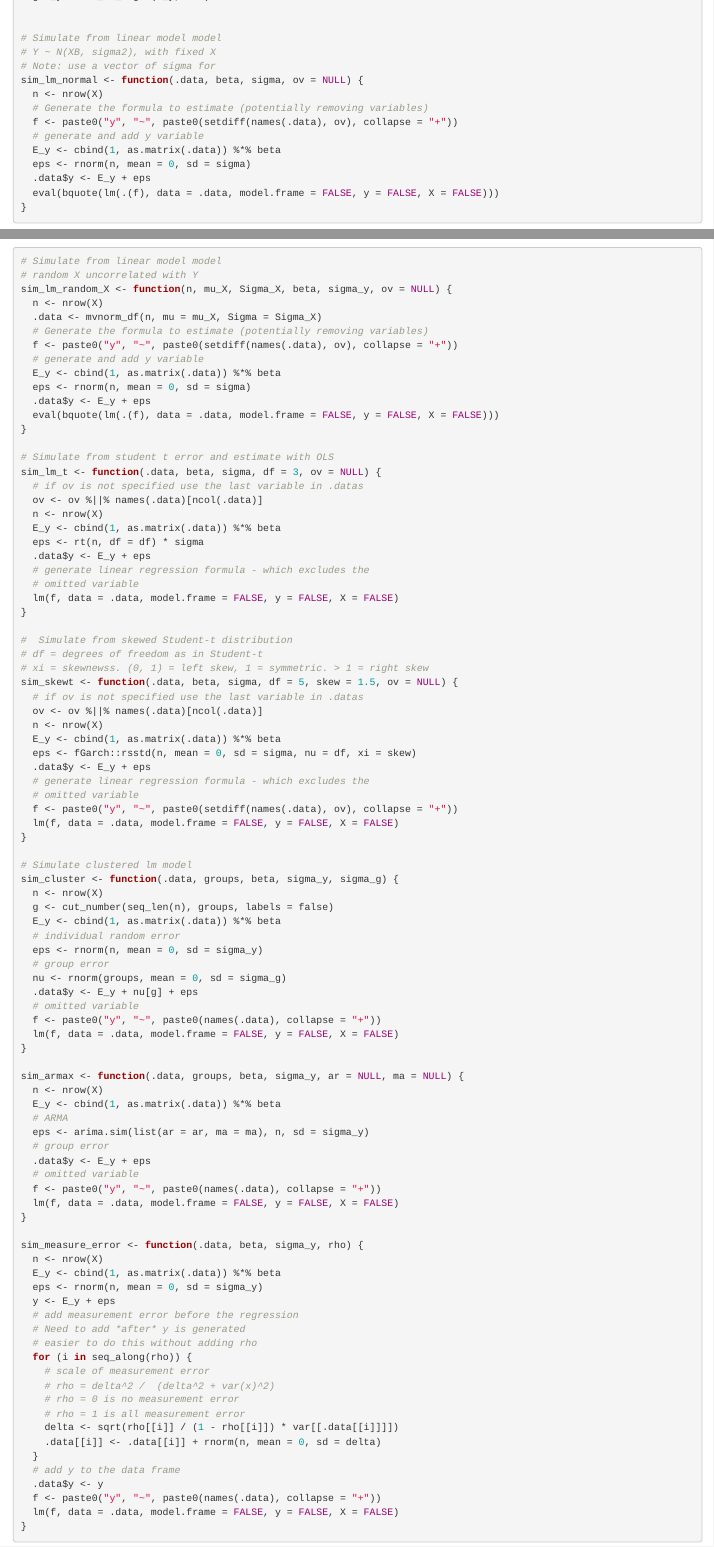
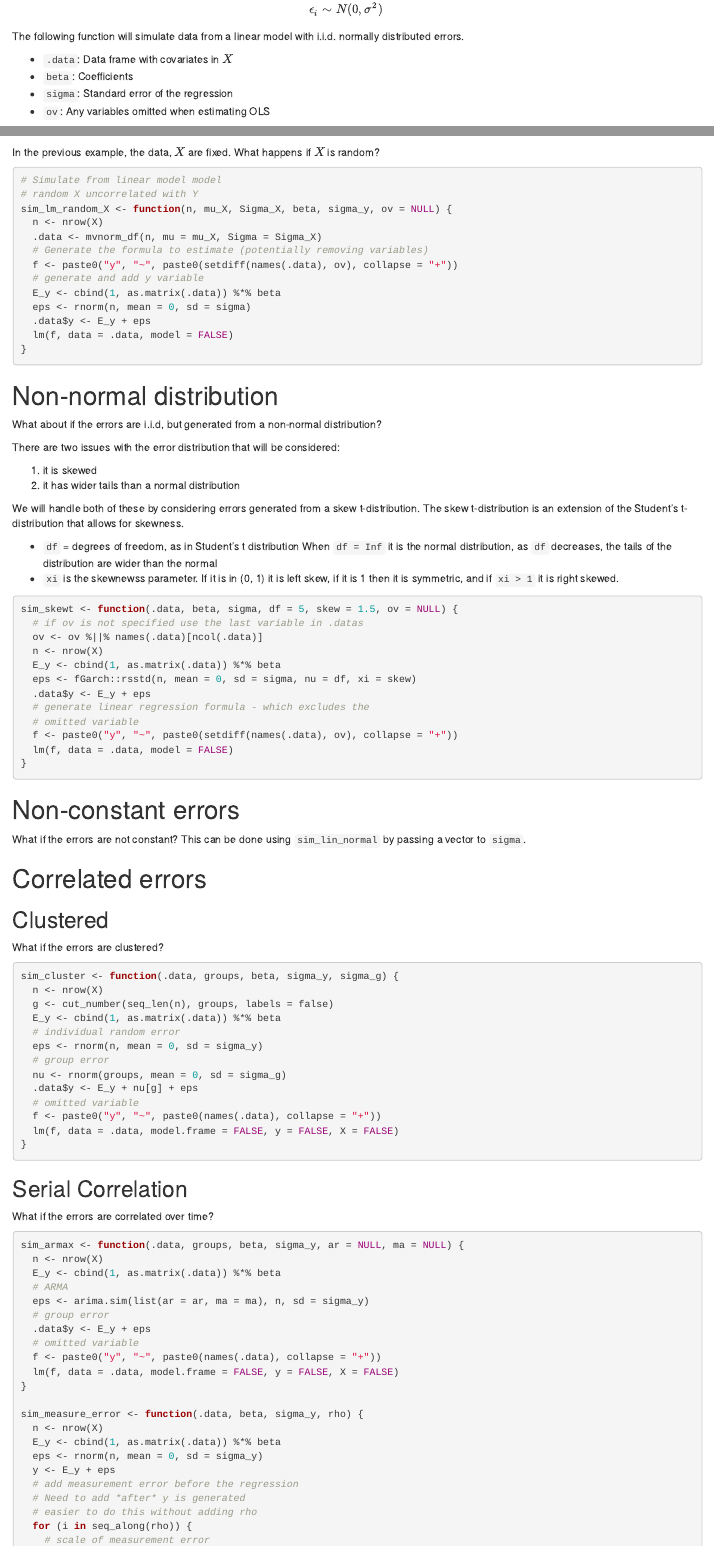
Before and after one commit to UW-POLS503/ols-sims, an R Markdown document (sims.Rmd): the page in a window 1100 px wide, from 1310 px down before the commit and from 830 px down after it, and a second part further down, joined at a grey line. Rendered offline with R 4.5, knitr and Pandoc, with nearby package versions; code that draws random numbers runs with fixed seeds of ours.

Commit message:
split up sections

````diff
--- a/sims.Rmd
+++ b/sims.Rmd
@@ -44,3 +44,18 @@ r2_to_sigma <- function(y, r2) {
 
 # Classical Model
 
+$$
+\begin{aligned}[t]
+\vec{y} &= \mat{X} \vec{\beta} + \vec{\epsilon} \\
+\epsilon_i &\sim N(0, \sigma^2)
+\end{aligned}
+$$
+
+The following function will simulate data from a linear model with i.i.d. normally distributed errors.
+
+- `.data`: Data frame with covariates in $X$
+- `beta`: Coefficients
+- `sigma`: Standard error of the regression
+- `ov`: Any variables omitted when estimating OLS
+
+```{r}
@@ -55,21 +89,9 @@ sigma_y <- r2_to_sigma(E_y, 0.5)
 
 
-# Simulate from linear model model
-# Y ~ N(XB, sigma2), with fixed X
-# Note: use a vector of sigma for
-sim_lm_normal <- function(.data, beta, sigma, ov = NULL) {
-  n <- nrow(X)
-  # Generate the formula to estimate (potentially removing variables)
-  f <- paste0("y", "~", paste0(setdiff(names(.data), ov), collapse = "+"))
-  # generate and add y variable
-  E_y <- cbind(1, as.matrix(.data)) %*% beta
-  eps <- rnorm(n, mean = 0, sd = sigma)
-  .data$y <- E_y + eps
-  eval(bquote(lm(.(f), data = .data, model.frame = FALSE, y = FALSE, X = FALSE)))
-}
-```
 
 # Random X
+
+In the previous example, the data, $X$ are fixed. What happens if $X$ is random?
 
 ```{r}
 # Simulate from linear model model
@@ -83,25 +105,26 @@ sim_lm_random_X <- function(n, mu_X, Sigma_X, beta, sigma_y, ov = NULL) {
   E_y <- cbind(1, as.matrix(.data)) %*% beta
   eps <- rnorm(n, mean = 0, sd = sigma)
   .data$y <- E_y + eps
-  eval(bquote(lm(.(f), data = .data, model.frame = FALSE, y = FALSE, X = FALSE)))
+  lm(f, data = .data, model = FALSE)
 }
+```
 
-# Simulate from student t error and estimate with OLS
-sim_lm_t <- function(.data, beta, sigma, df = 3, ov = NULL) {
-  # if ov is not specified use the last variable in .datas
-  ov <- ov %||% names(.data)[ncol(.data)]
-  n <- nrow(X)
-  E_y <- cbind(1, as.matrix(.data)) %*% beta
-  eps <- rt(n, df = df) * sigma
-  .data$y <- E_y + eps
-  # generate linear regression formula - which excludes the
-  # omitted variable
-  lm(f, data = .data, model.frame = FALSE, y = FALSE, X = FALSE)
-}
+# Non-normal distribution
 
-#  Simulate from skewed Student-t distribution
-# df = degrees of freedom as in Student-t
-# xi = skewnewss. (0, 1) = left skew, 1 = symmetric. > 1 = right skew
+What about if the errors are i.i.d, but generated from a non-normal distribution?
+
+There are two issues with the error distribution that will be considered:
+
+1. it is skewed
+2. it has wider tails than a normal distribution
+
+We will handle both of these by considering errors generated from a skew t-distribution.
+The skew t-distribution is an extension of the Student's t-distribution that allows for skewness.
+
+- `df` = degrees of freedom, as in Student's t distribution When `df = Inf` it is the normal distribution, as `df` decreases, the tails of the distribution are wider than the normal
+- `xi` is the skewnewss parameter. If it is in (0, 1) it is left skew, if it is 1 then it is symmetric, and if `xi > 1` it is right skewed.
+
+```{r}
 sim_skewt <- function(.data, beta, sigma, df = 5, skew = 1.5, ov = NULL) {
   # if ov is not specified use the last variable in .datas
   ov <- ov %||% names(.data)[ncol(.data)]
@@ -112,10 +135,21 @@ sim_skewt <- function(.data, beta, sigma, df = 5, skew = 1.5, ov = NULL) {
   # generate linear regression formula - which excludes the
   # omitted variable
   f <- paste0("y", "~", paste0(setdiff(names(.data), ov), collapse = "+"))
-  lm(f, data = .data, model.frame = FALSE, y = FALSE, X = FALSE)
+  lm(f, data = .data, model = FALSE)
 }
+```
 
-# Simulate clustered lm model
+# Non-constant errors
+
+What if the errors are not constant? This can be done using `sim_lin_normal` by passing a vector to `sigma`.
+
+# Correlated errors
+
+## Clustered
+
+What if the errors are clustered?
+
+```{r}
 sim_cluster <- function(.data, groups, beta, sigma_y, sigma_g) {
   n <- nrow(X)
   g <- cut_number(seq_len(n), groups, labels = false)
@@ -129,7 +163,13 @@ sim_cluster <- function(.data, groups, beta, sigma_y, sigma_g) {
   f <- paste0("y", "~", paste0(names(.data), collapse = "+"))
   lm(f, data = .data, model.frame = FALSE, y = FALSE, X = FALSE)
 }
+```
 
+## Serial Correlation
+
+What if the errors are correlated over time?
+
+```{r}
 sim_armax <- function(.data, groups, beta, sigma_y, ar = NULL, ma = NULL) {
   n <- nrow(X)
   E_y <- cbind(1, as.matrix(.data)) %*% beta
@@ -161,4 +201,3 @@ sim_measure_error <- function(.data, beta, sigma_y, rho) {
   # add y to the data frame
   .data$y <- y
   f <- paste0("y", "~", paste0(names(.data), collapse = "+"))
-  lm(f, data = .data, model.frame = FALSE, y = FALSE, X = FALSE)
````
Also changed, not shown: sims.Rmd (52 more changed lines).
